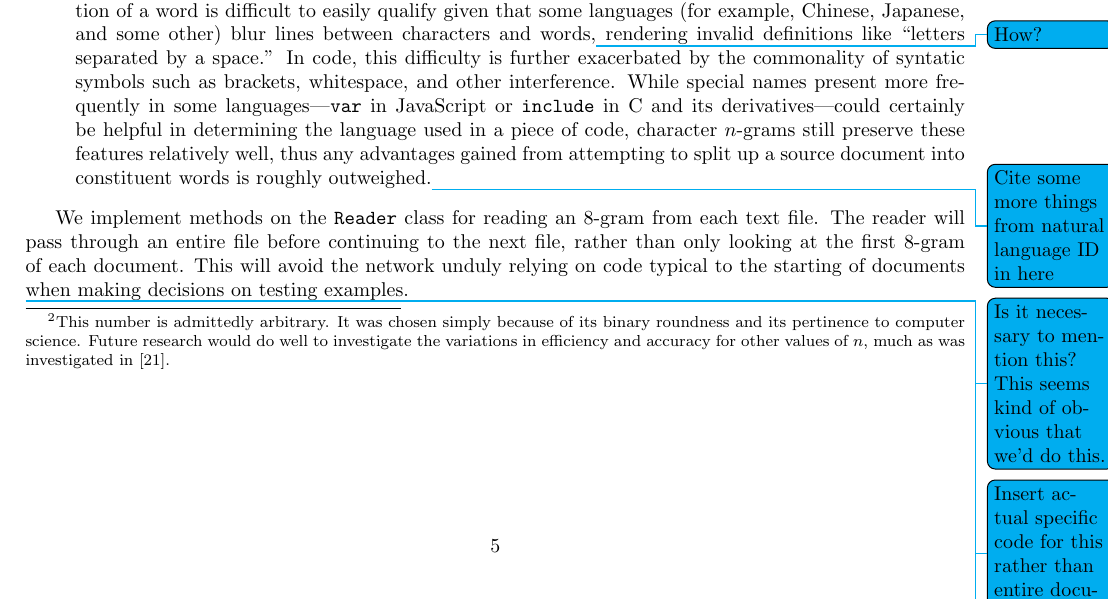
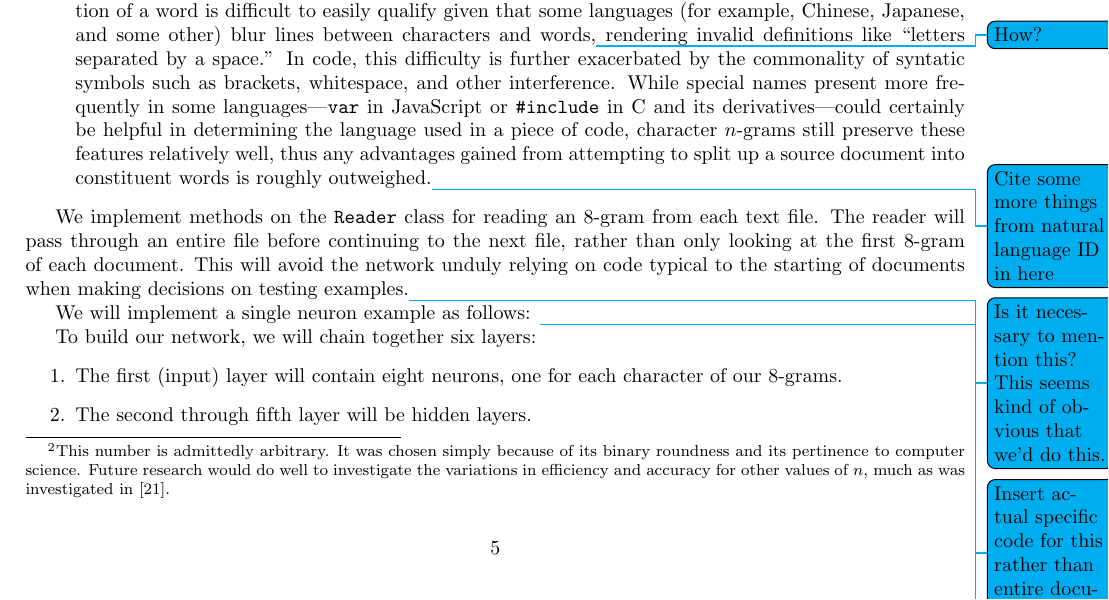
Before and after one commit to ErikBoesen/ee, a LaTeX paper (essay.tex): part of page 5 of 8, cut so that both start at the same text. Compiled offline with pdfLaTeX.

Commit message:
Add more information about processes

```diff
--- a/essay.tex
+++ b/essay.tex
@@ -163,8 +163,17 @@ All following code is implemented with C++ and was compiled with GCC through the
 Basic feed-forward neural networks are unable to handle input vectors of variable sizes. As such, we will borrow a technique from \cite{langidstanford} and use $n$-grams for recognition. $n$-grams are perfect for this application, as they allow us to split input into groups of $n$ characters or words to be fed into individual input cells. In this case, we will use 8-grams of characters\footnote{This number is admittedly arbitrary. It was chosen simply because of its binary roundness and its pertinence to computer science. Future research would do well to investigate the variations in efficiency and accuracy for other values of $n$, much as was investigated in \cite{langidnn}.}, splitting our input code up into groups of 8 characters. This will necessitate a complex data reader interface to be used during training for reading training data and feeding it into the network. Characters were chosen over words given that:
 \begin{itemize}
   \item{They are substantially easier and more practical to translate into operable values for neuron input}
-  \item{``Word'' is a difficult term to define in this context. Even in identification of natural languages, the notion of a word is difficult to easily qualify given that some languages (for example, Chinese, Japanese, and some other) blur lines between characters and words,\todo{How?} rendering invalid definitions like ``letters separated by a space.'' In code, this difficulty is further exacerbated by the commonality of syntatic symbols such as brackets, whitespace, and other interference. While special names present more frequently in some languages—\texttt{var} in JavaScript or \texttt{#include} in C and its derivatives—could certainly be helpful in determining the language used in a piece of code, character $n$-grams still preserve these features relatively well, thus any advantages gained from attempting to split up a source document into constituent words is roughly outweighed.\todo{Cite some more things from natural language ID in here}}
+  \item{``Word'' is a difficult term to define in this context. Even in identification of natural languages, the notion of a word is difficult to easily qualify given that some languages (for example, Chinese, Japanese, and some other) blur lines between characters and words,\todo{How?} rendering invalid definitions like ``letters separated by a space.'' In code, this difficulty is further exacerbated by the commonality of syntatic symbols such as brackets, whitespace, and other interference. While special names present more frequently in some languages—\texttt{var} in JavaScript or \texttt{\#include} in C and its derivatives—could certainly be helpful in determining the language used in a piece of code, character $n$-grams still preserve these features relatively well, thus any advantages gained from attempting to split up a source document into constituent words is roughly outweighed.\todo{Cite some more things from natural language ID in here}}
 \end{itemize}
 
 We implement methods on the \texttt{Reader} class for reading an 8-gram from each text file. The reader will pass through an entire file before continuing to the next file, rather than only looking at the first 8-gram of each document. This will avoid the network unduly relying on code typical to the starting of documents when making decisions on testing examples.\todo{Is it necessary to mention this? This seems kind of obvious that we'd do this.}
 \todo{Insert actual specific code for this rather than entire document}
+
+We will implement a single neuron example as follows:
+\todo{Include neuron code without blowing up the document and boring people (i.e. only show the relevant parts and save the code for the appendices). Will worry about this in a bit.}
+
+To build our network, we will chain together six layers:
+\begin{enumerate}
+  \item{The first (input) layer will contain eight neurons, one for each character of our 8-grams.}
+  \item{The second through fifth layer will be hidden layers.}
+  \item{The output layer will contain 10 output neurons, expressing a probability ($[0..1]$) that the code is written in each of the 10 languages.}
```
Also changed, not shown: essay.tex (13 more changed lines).
